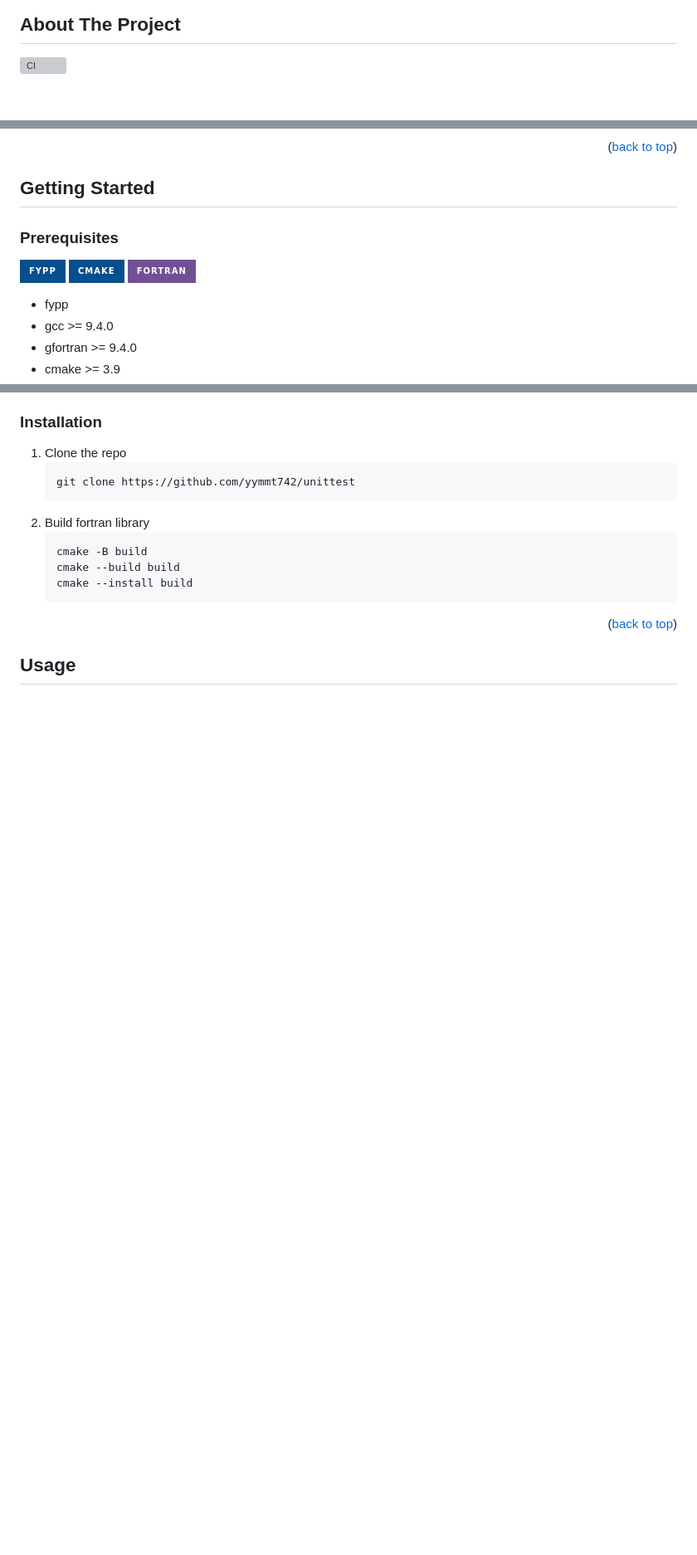
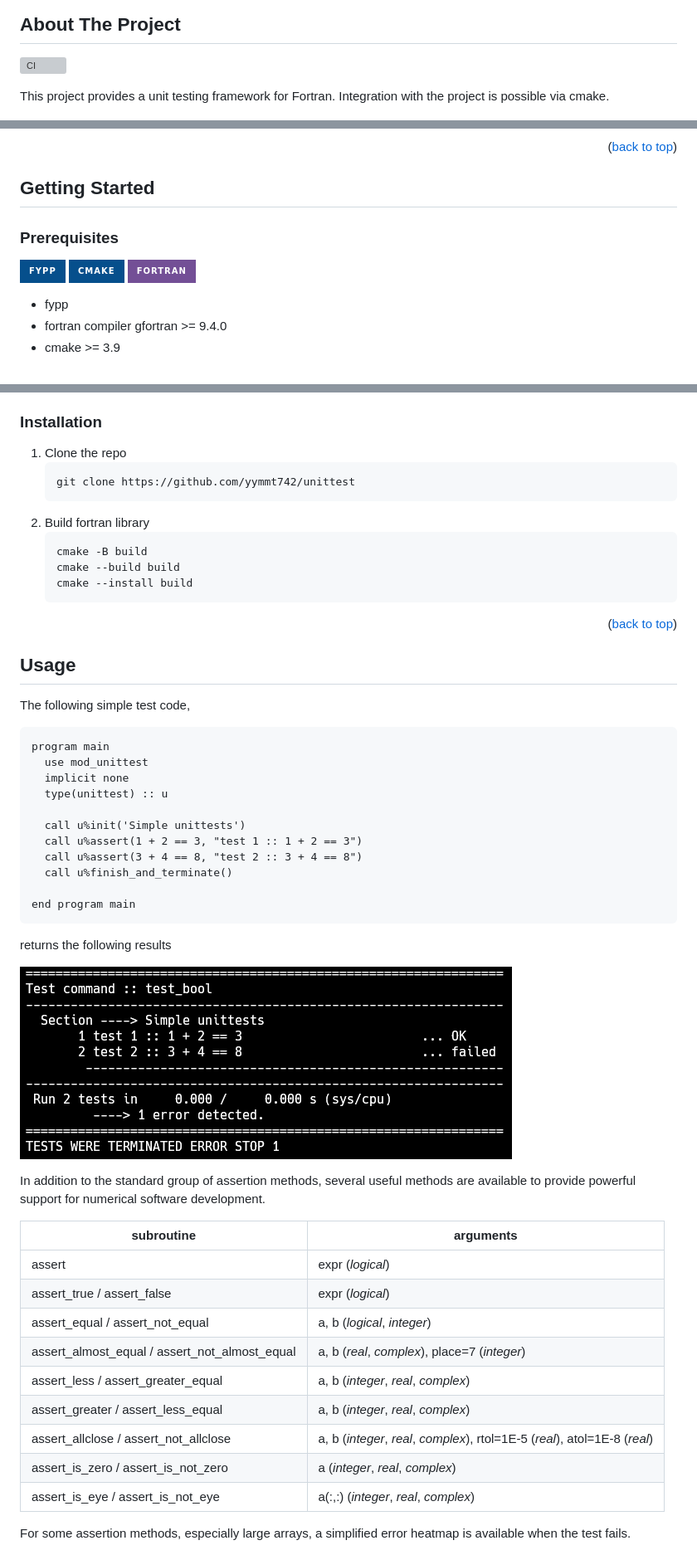
Before and after one commit to yymmt742/unittest, a Markdown page: README.md, 3 parts joined by grey strips. Shown: that part at 83% size. Rendered like a GitHub page; pictures changed too: assets/snap_00.png (added); badges without logos; blank space fills up the shorter version; grey boxes are pictures that could not be loaded.

````diff
--- a/README.md
+++ b/README.md
@@ -33,5 +33,8 @@
 
 [![CI](https://github.com/yymmt742/unittest/actions/workflows/ci.yml/badge.svg)]()
 
+This project provides a unit testing framework for Fortran.
+Integration with the project is possible via cmake.
+
 [![Screen Shot][product-screenshot1]]()
 
@@ -41,5 +41,4 @@
 <p align="right">(<a href="#readme-top">back to top</a>)</p>
-
 
 <!-- GETTING STARTED -->
 ## Getting Started
@@ -50,8 +49,8 @@
 [![fortran][fortran-shield]][fortran-url]
 
 * fypp
-* gcc >= 9.4.0
-* gfortran >= 9.4.0
+* fortran compiler
+  gfortran >= 9.4.0
 * cmake >= 3.9
 
 ### Installation
@@ -72,4 +71,41 @@
 <!-- USAGE EXAMPLES -->
 ## Usage
 
+The following simple test code,
+
+```f90
+program main
+  use mod_unittest
+  implicit none
+  type(unittest) :: u
+
+  call u%init('Simple unittests')
+  call u%assert(1 + 2 == 3, "test 1 :: 1 + 2 == 3")
+  call u%assert(3 + 4 == 8, "test 2 :: 3 + 4 == 8")
+  call u%finish_and_terminate()
+
+end program main
+```
+returns the following results
+
+[![Screen Shot][product-screenshot0]]()
+
+In addition to the standard group of assertion methods,
+several useful methods are available to provide powerful support for numerical software development.
+
+| subroutine                                    | arguments                                                      |
+| --------------------                          | -------------------------------------------------------------- |
+| assert                                        | expr (*logical*)                                               |
+| assert_true / assert_false                    | expr (*logical*)                                               |
+| assert_equal / assert_not_equal               | a, b (*logical*, *integer*)                                    |
+| assert_almost_equal / assert_not_almost_equal | a, b (*real*, *complex*), place=7 (*integer*)                  |
+| assert_less / assert_greater_equal            | a, b (*integer*, *real*, *complex*)                            |
+| assert_greater / assert_less_equal            | a, b (*integer*, *real*, *complex*)                            |
+| assert_allclose / assert_not_allclose         | a, b (*integer*, *real*, *complex*), rtol=1E-5 (*real*),  atol=1E-8 (*real*) |
+| assert_is_zero / assert_is_not_zero           | a (*integer*, *real*, *complex*)                               |
+| assert_is_eye / assert_is_not_eye             | a(:,:) (*integer*, *real*, *complex*)                          |
+
+For some assertion methods, especially large arrays,
+a simplified error heatmap is available when the test fails.
+
 [![Screen Shot][product-screenshot2]]()
````
Also changed, not shown: other parts of README.md (+3 -7 lines).
